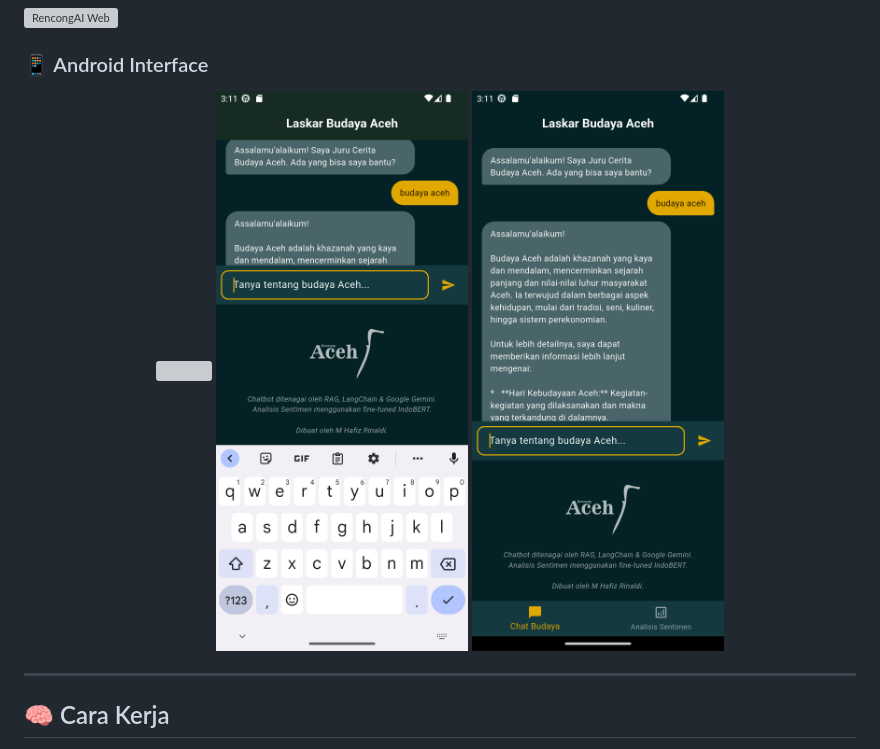
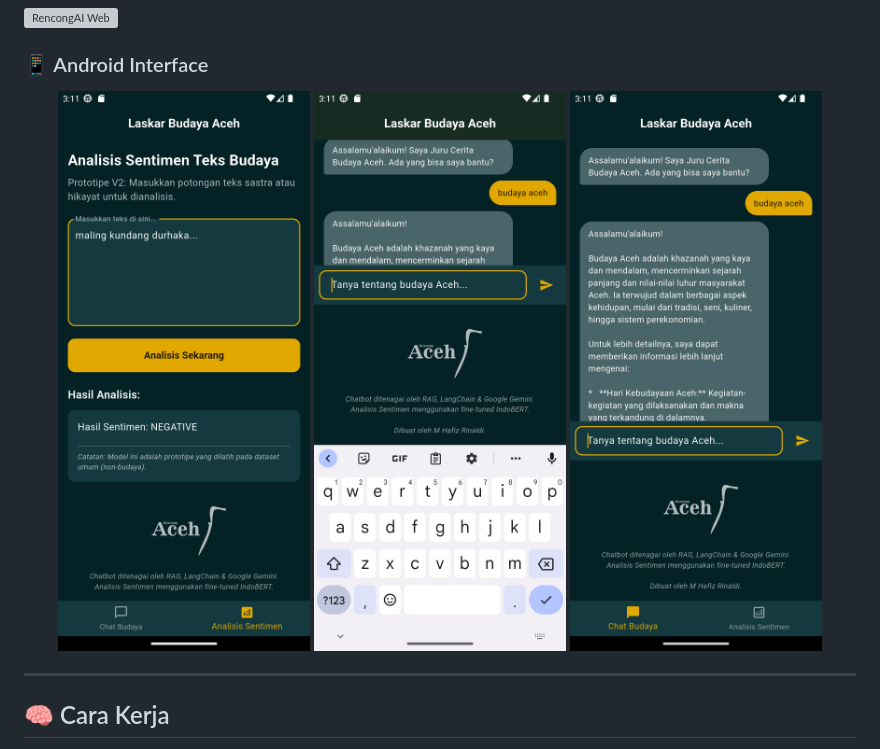
Before and after one commit to HafizRinaldi/rencongAI-hafiz, a Markdown page: README.md, the part around the change. Drawn GitHub-style; grey boxes are pictures that could not be loaded.

```diff
--- a/README.md
+++ b/README.md
@@ -29,7 +29,7 @@ Melalui proyek ini, saya berharap generasi muda Aceh dapat melihat bahwa **AI bu
 
 ### 📱 Android Interface
 <p align="center">
-  <img src="screenshots/android_home.png" width="260">
+  <img src="screenshots/android_chat_1.png" width="260">
   <img src="screenshots/android_chat.png" width="260">
   <img src="screenshots/android_sentiment.png" width="260">
 </p>
```
